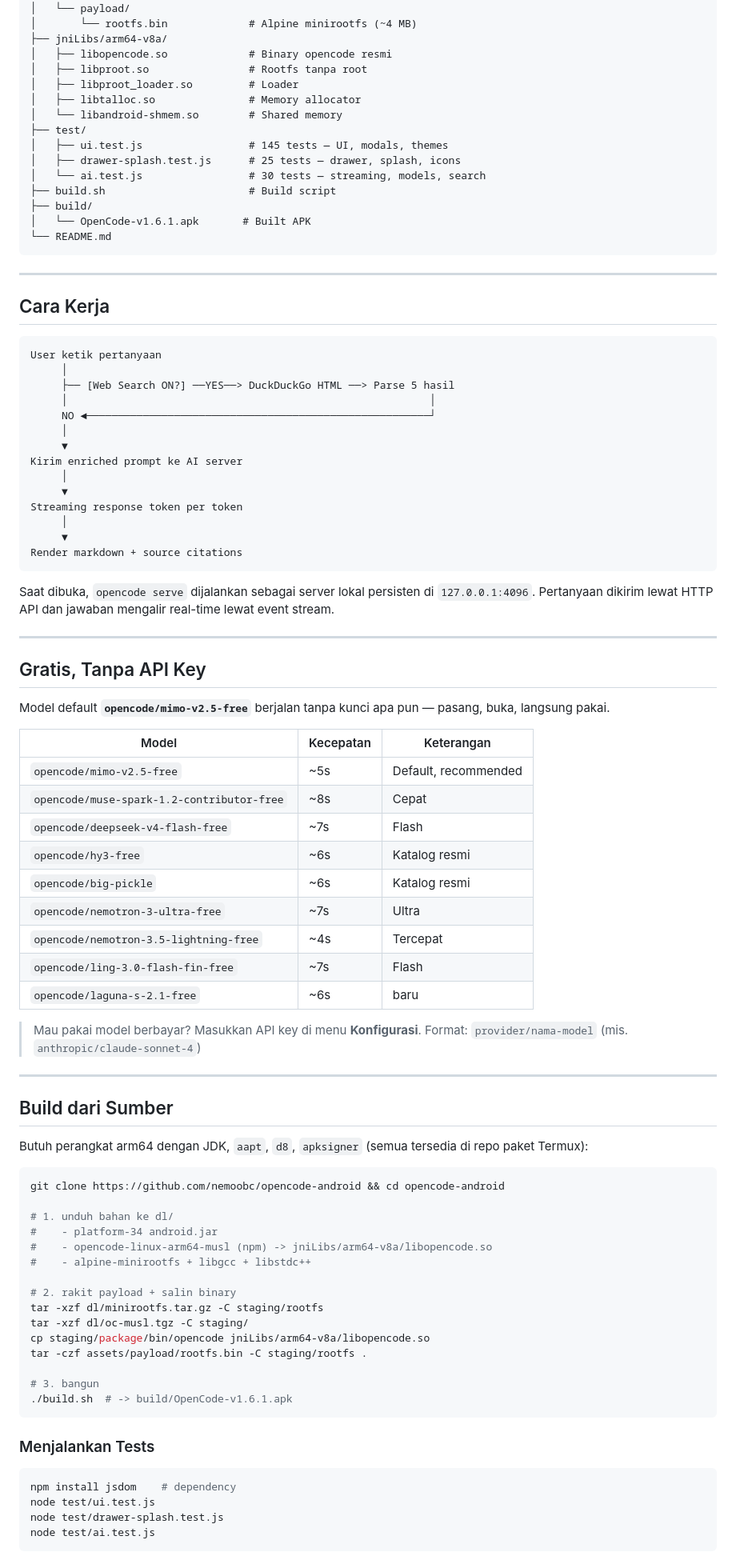
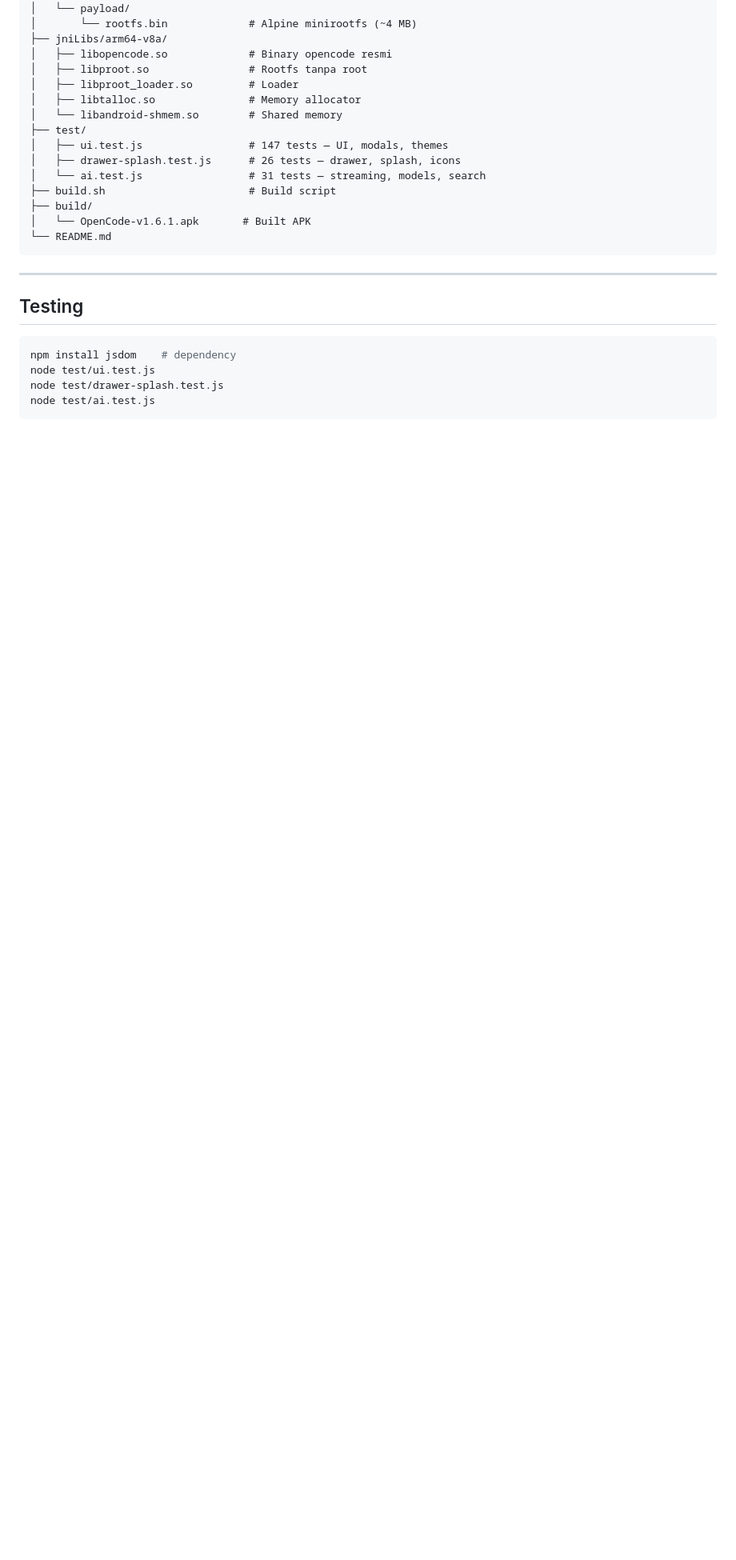
Before and after one commit to nemoobc/opencode-android, a Markdown page: README.md, the part around one of its changes. Shown at 80% size. GitHub-like rendering; blank space fills up the shorter version.

````diff
--- a/README.md
+++ b/README.md
@@ -115,9 +201,9 @@ opencode-android/
 │   ├── libtalloc.so               # Memory allocator
 │   └── libandroid-shmem.so        # Shared memory
 ├── test/
-│   ├── ui.test.js                 # 145 tests — UI, modals, themes
-│   ├── drawer-splash.test.js      # 25 tests — drawer, splash, icons
-│   └── ai.test.js                 # 30 tests — streaming, models, search
+│   ├── ui.test.js                 # 147 tests — UI, modals, themes
+│   ├── drawer-splash.test.js      # 26 tests — drawer, splash, icons
+│   └── ai.test.js                 # 31 tests — streaming, models, search
 ├── build.sh                       # Build script
 ├── build/
 │   └── OpenCode-v1.6.1.apk       # Built APK
@@ -126,77 +212,7 @@ opencode-android/
 
 ---
 
-## Cara Kerja
-
-```
-User ketik pertanyaan
-     │
-     ├── [Web Search ON?] ──YES──> DuckDuckGo HTML ──> Parse 5 hasil
-     │                                                          │
-     NO ◄───────────────────────────────────────────────────────┘
-     │
-     ▼
-Kirim enriched prompt ke AI server
-     │
-     ▼
-Streaming response token per token
-     │
-     ▼
-Render markdown + source citations
-```
-
-Saat dibuka, `opencode serve` dijalankan sebagai server lokal persisten di
-`127.0.0.1:4096`. Pertanyaan dikirim lewat HTTP API dan jawaban mengalir
-real-time lewat event stream.
-
----
-
-## Gratis, Tanpa API Key
-
-Model default **`opencode/mimo-v2.5-free`** berjalan tanpa kunci apa pun —
-pasang, buka, langsung pakai.
-
-| Model | Kecepatan | Keterangan |
-|-------|-----------|------------|
-| `opencode/mimo-v2.5-free` | ~5s | Default, recommended |
-| `opencode/muse-spark-1.2-contributor-free` | ~8s | Cepat |
-| `opencode/deepseek-v4-flash-free` | ~7s | Flash |
-| `opencode/hy3-free` | ~6s | Katalog resmi |
-| `opencode/big-pickle` | ~6s | Katalog resmi |
-| `opencode/nemotron-3-ultra-free` | ~7s | Ultra |
-| `opencode/nemotron-3.5-lightning-free` | ~4s | Tercepat |
-| `opencode/ling-3.0-flash-fin-free` | ~7s | Flash |
-| `opencode/laguna-s-2.1-free` | ~6s |baru |
-
-> Mau pakai model berbayar? Masukkan API key di menu **Konfigurasi**.
-> Format: `provider/nama-model` (mis. `anthropic/claude-sonnet-4`)
-
----
-
-## Build dari Sumber
-
-Butuh perangkat arm64 dengan JDK, `aapt`, `d8`, `apksigner`
-(semua tersedia di repo paket Termux):
-
-```bash
-git clone https://github.com/nemoobc/opencode-android && cd opencode-android
-
-# 1. unduh bahan ke dl/
-#    - platform-34 android.jar
-#    - opencode-linux-arm64-musl (npm) -> jniLibs/arm64-v8a/libopencode.so
-#    - alpine-minirootfs + libgcc + libstdc++
-
-# 2. rakit payload + salin binary
-tar -xzf dl/minirootfs.tar.gz -C staging/rootfs
-tar -xzf dl/oc-musl.tgz -C staging/
-cp staging/package/bin/opencode jniLibs/arm64-v8a/libopencode.so
-tar -czf assets/payload/rootfs.bin -C staging/rootfs .
-
-# 3. bangun
-./build.sh  # -> build/OpenCode-v1.6.1.apk
-```
-
-### Menjalankan Tests
+## Testing
 
 ```bash
 npm install jsdom    # dependency
````
Also changed, not shown: other parts of README.md (+127 -42 lines).
